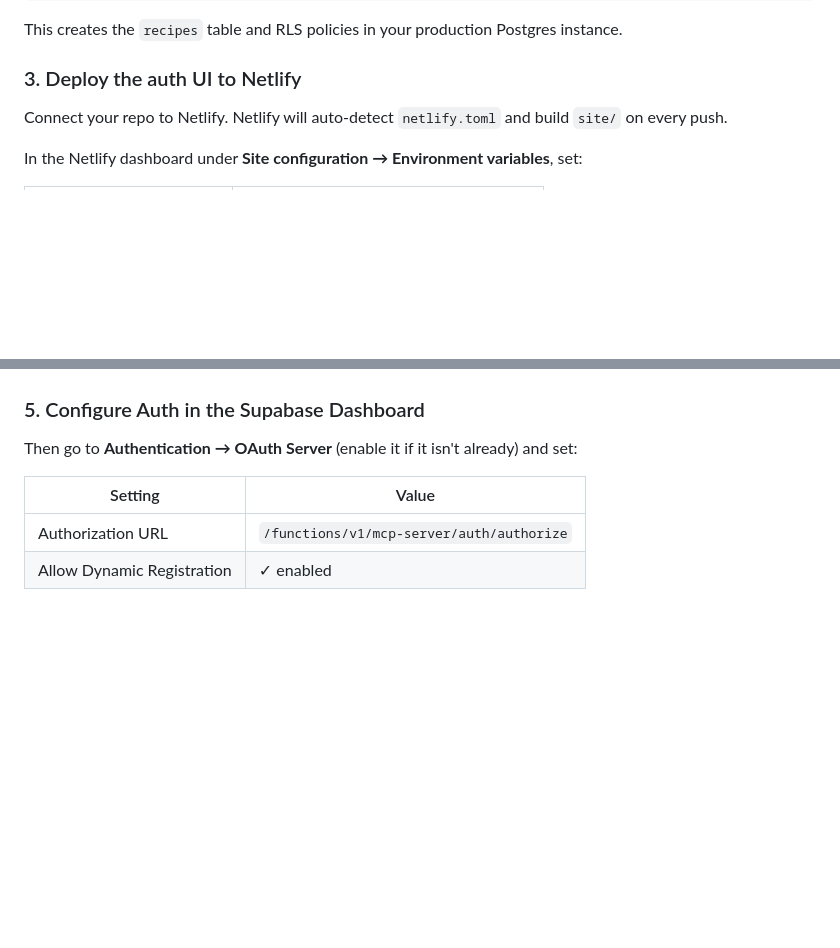
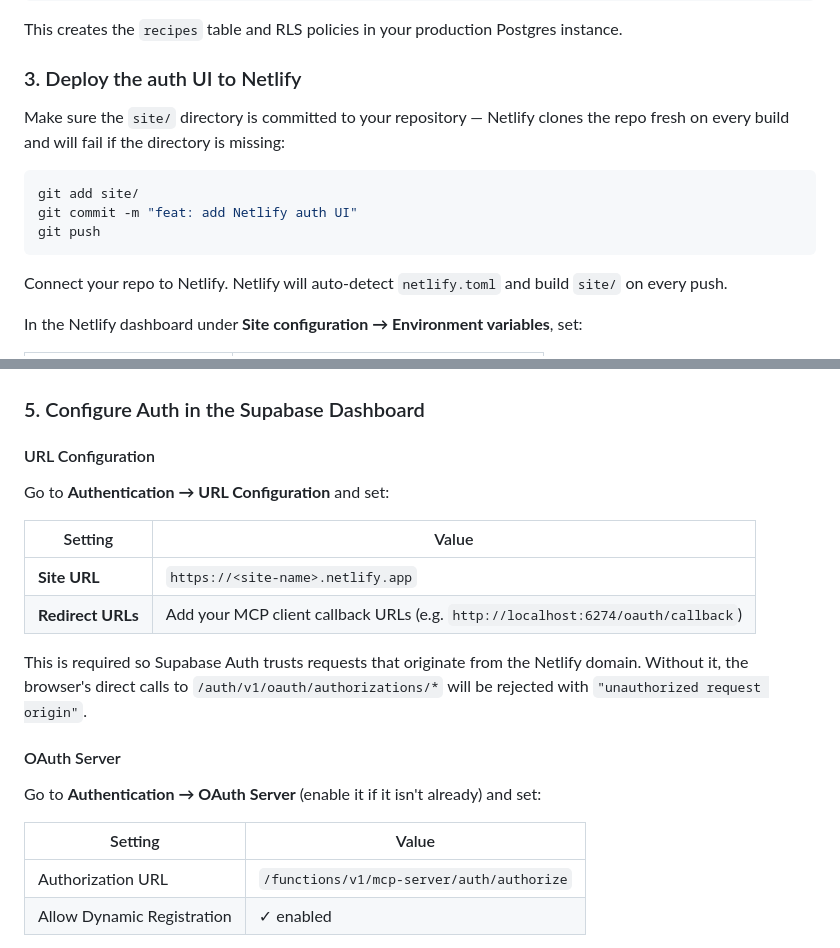
Before and after one commit to VerdantForge/MiseEnPlace, a Markdown page: README.md, 2 parts joined by grey strips. Drawn GitHub-style; blank space fills up the shorter version.

Commit message:
doc deployment

````diff
--- a/README.md
+++ b/README.md
@@ -137,6 +137,14 @@ This creates the `recipes` table and RLS policies in your production Postgres in
 
 ### 3. Deploy the auth UI to Netlify
 
+Make sure the `site/` directory is committed to your repository — Netlify clones the repo fresh on every build and will fail if the directory is missing:
+
+```bash
+git add site/
+git commit -m "feat: add Netlify auth UI"
+git push
+```
+
 Connect your repo to Netlify. Netlify will auto-detect `netlify.toml` and build `site/` on every push.
 
 In the Netlify dashboard under **Site configuration → Environment variables**, set:
@@ -163,7 +171,20 @@ supabase secrets set \
 
 ### 5. Configure Auth in the Supabase Dashboard
 
-Then go to **Authentication → OAuth Server** (enable it if it isn't already) and set:
+#### URL Configuration
+
+Go to **Authentication → URL Configuration** and set:
+
+| Setting | Value |
+|---|---|
+| **Site URL** | `https://<site-name>.netlify.app` |
+| **Redirect URLs** | Add your MCP client callback URLs (e.g. `http://localhost:6274/oauth/callback`) |
+
+This is required so Supabase Auth trusts requests that originate from the Netlify domain. Without it, the browser's direct calls to `/auth/v1/oauth/authorizations/*` will be rejected with `"unauthorized request origin"`.
+
+#### OAuth Server
+
+Go to **Authentication → OAuth Server** (enable it if it isn't already) and set:
 
 | Setting | Value |
 |---|---|
````
